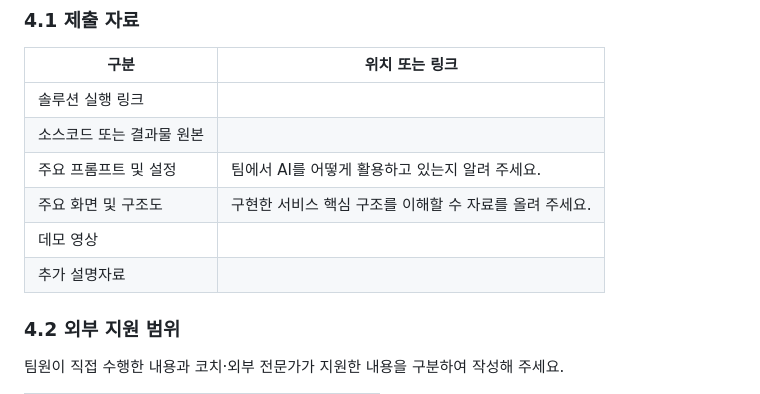
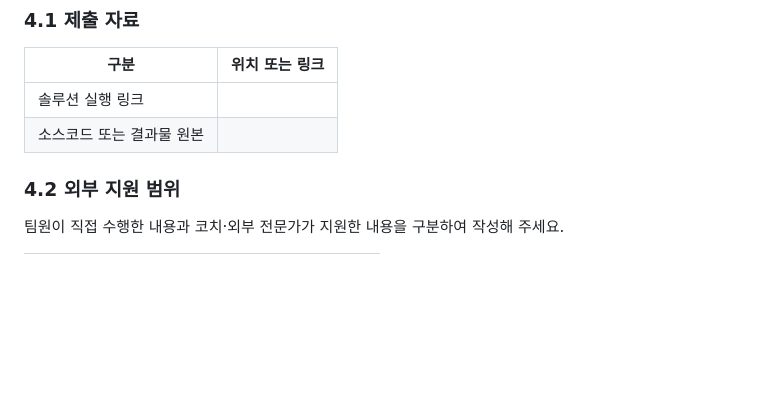
Before and after one commit to connectfoundation/hae-guide, a Markdown page: README.md, the part around the change. Rendered like a GitHub page; blank space fills up the shorter version.

```diff
--- a/README.md
+++ b/README.md
@@ -300,10 +300,6 @@ API 키, 비밀번호, 인증 토큰 등 실제 계정정보는 GitHub에 작성
 |---------------------------|--------------------|
 | 솔루션 실행 링크          |                    |
 | 소스코드 또는 결과물 원본 |                    |
-| 주요 프롬프트 및 설정     |    팀에서 AI를 어떻게 활용하고 있는지 알려 주세요.          |
-| 주요 화면 및 구조도       |    구현한 서비스 핵심 구조를 이해할 수 자료를 올려 주세요.        |
-| 데모 영상                 |                    |
-| 추가 설명자료             |                    |
 
 ### **4.2 외부 지원 범위**
 
```
